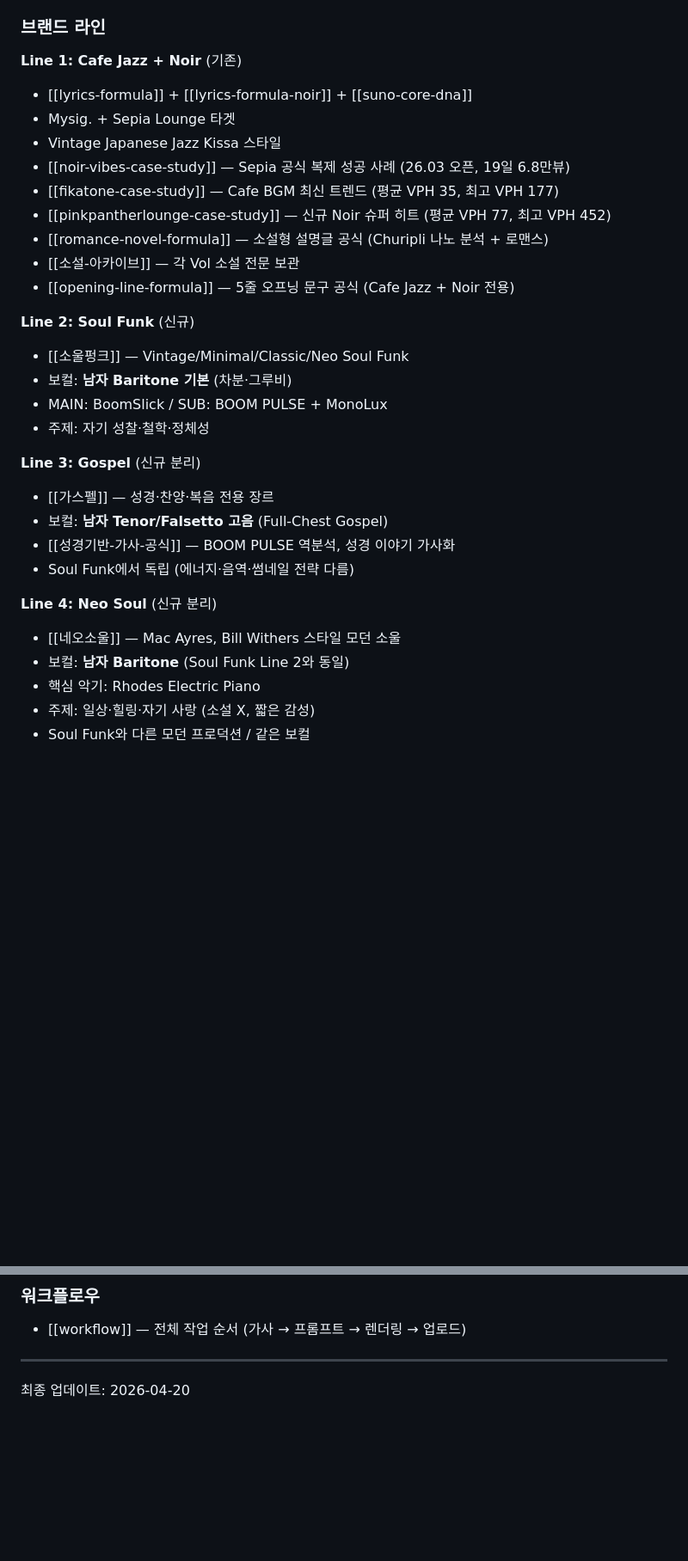
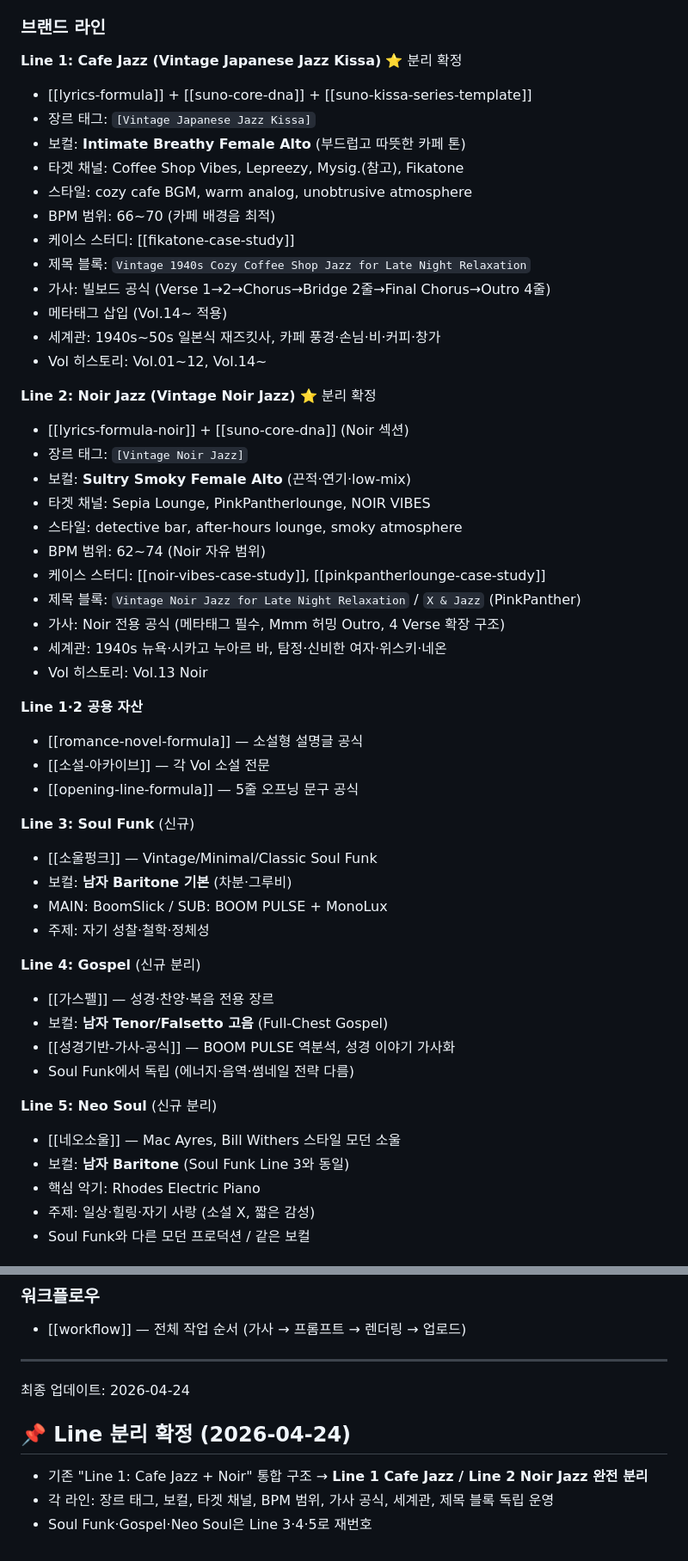
Before and after one commit to koreaemotion1004-cpu/playlist, a Markdown page: wiki/index.md, 2 parts joined by grey strips. Shown at 86% size. Rendered like a GitHub page; blank space fills up the shorter version.

Commit message:
Line 1 Cafe Jazz / Line 2 Noir Jazz 완전 분리
- 기존 통합 "Cafe Jazz + Noir" → 독립 2개 라인으로 분리
- Line 1 Cafe Jazz: Vintage Japanese Jazz Kissa, Intimate Breathy Alto, BPM 66~70
- Line 2 Noir Jazz: Vintage Noir Jazz, Sultry Smoky Alto, BPM 62~74
- Soul Funk/Gospel/Neo Soul → Line 3·4·5로 재번호
- 각 라인 장르 태그·보컬·타겟·세계관·제목 블록 독립 명시

Co-Authored-By: Claude Opus 4.7 (1M context) <noreply@anthropic.com>

```diff
--- a/wiki/index.md
+++ b/wiki/index.md
@@ -14,32 +14,53 @@ AI가 매 세션마다 이 위키를 참조하여 일관된 품질의 아웃풋
 
 ### 브랜드 라인
 
-**Line 1: Cafe Jazz + Noir** (기존)
-- [[lyrics-formula]] + [[lyrics-formula-noir]] + [[suno-core-dna]]
-- Mysig. + Sepia Lounge 타겟
-- Vintage Japanese Jazz Kissa 스타일
-- [[noir-vibes-case-study]] — Sepia 공식 복제 성공 사례 (26.03 오픈, 19일 6.8만뷰)
-- [[fikatone-case-study]] — Cafe BGM 최신 트렌드 (평균 VPH 35, 최고 VPH 177)
-- [[pinkpantherlounge-case-study]] — 신규 Noir 슈퍼 히트 (평균 VPH 77, 최고 VPH 452)
-- [[romance-novel-formula]] — 소설형 설명글 공식 (Churipli 나노 분석 + 로맨스)
-- [[소설-아카이브]] — 각 Vol 소설 전문 보관
-- [[opening-line-formula]] — 5줄 오프닝 문구 공식 (Cafe Jazz + Noir 전용)
+**Line 1: Cafe Jazz (Vintage Japanese Jazz Kissa)** ⭐ 분리 확정
+- [[lyrics-formula]] + [[suno-core-dna]] + [[suno-kissa-series-template]]
+- 장르 태그: `[Vintage Japanese Jazz Kissa]`
+- 보컬: **Intimate Breathy Female Alto** (부드럽고 따뜻한 카페 톤)
+- 타겟 채널: Coffee Shop Vibes, Lepreezy, Mysig.(참고), Fikatone
+- 스타일: cozy cafe BGM, warm analog, unobtrusive atmosphere
+- BPM 범위: 66~70 (카페 배경음 최적)
+- 케이스 스터디: [[fikatone-case-study]]
+- 제목 블록: `Vintage 1940s Cozy Coffee Shop Jazz for Late Night Relaxation`
+- 가사: 빌보드 공식 (Verse 1→2→Chorus→Bridge 2줄→Final Chorus→Outro 4줄)
+- 메타태그 삽입 (Vol.14~ 적용)
+- 세계관: 1940s~50s 일본식 재즈킷사, 카페 풍경·손님·비·커피·창가
+- Vol 히스토리: Vol.01~12, Vol.14~
 
-**Line 2: Soul Funk** (신규)
-- [[소울펑크]] — Vintage/Minimal/Classic/Neo Soul Funk
+**Line 2: Noir Jazz (Vintage Noir Jazz)** ⭐ 분리 확정
+- [[lyrics-formula-noir]] + [[suno-core-dna]] (Noir 섹션)
+- 장르 태그: `[Vintage Noir Jazz]`
+- 보컬: **Sultry Smoky Female Alto** (끈적·연기·low-mix)
+- 타겟 채널: Sepia Lounge, PinkPantherlounge, NOIR VIBES
+- 스타일: detective bar, after-hours lounge, smoky atmosphere
+- BPM 범위: 62~74 (Noir 자유 범위)
+- 케이스 스터디: [[noir-vibes-case-study]], [[pinkpantherlounge-case-study]]
+- 제목 블록: `Vintage Noir Jazz for Late Night Relaxation` / `X & Jazz` (PinkPanther)
+- 가사: Noir 전용 공식 (메타태그 필수, Mmm 허밍 Outro, 4 Verse 확장 구조)
+- 세계관: 1940s 뉴욕·시카고 누아르 바, 탐정·신비한 여자·위스키·네온
+- Vol 히스토리: Vol.13 Noir
+
+**Line 1·2 공용 자산**
+- [[romance-novel-formula]] — 소설형 설명글 공식
+- [[소설-아카이브]] — 각 Vol 소설 전문
+- [[opening-line-formula]] — 5줄 오프닝 문구 공식
+
+**Line 3: Soul Funk** (신규)
+- [[소울펑크]] — Vintage/Minimal/Classic Soul Funk
 - 보컬: **남자 Baritone 기본** (차분·그루비)
 - MAIN: BoomSlick / SUB: BOOM PULSE + MonoLux
 - 주제: 자기 성찰·철학·정체성
 
-**Line 3: Gospel** (신규 분리)
+**Line 4: Gospel** (신규 분리)
 - [[가스펠]] — 성경·찬양·복음 전용 장르
 - 보컬: **남자 Tenor/Falsetto 고음** (Full-Chest Gospel)
 - [[성경기반-가사-공식]] — BOOM PULSE 역분석, 성경 이야기 가사화
 - Soul Funk에서 독립 (에너지·음역·썸네일 전략 다름)
 
-**Line 4: Neo Soul** (신규 분리)
+**Line 5: Neo Soul** (신규 분리)
 - [[네오소울]] — Mac Ayres, Bill Withers 스타일 모던 소울
-- 보컬: **남자 Baritone** (Soul Funk Line 2와 동일)
+- 보컬: **남자 Baritone** (Soul Funk Line 3와 동일)
 - 핵심 악기: Rhodes Electric Piano
 - 주제: 일상·힐링·자기 사랑 (소설 X, 짧은 감성)
 - Soul Funk와 다른 모던 프로덕션 / 같은 보컬
@@ -68,4 +89,9 @@ AI가 매 세션마다 이 위키를 참조하여 일관된 품질의 아웃풋
 - [[workflow]] — 전체 작업 순서 (가사 → 프롬프트 → 렌더링 → 업로드)
 
 ---
-최종 업데이트: 2026-04-20
+최종 업데이트: 2026-04-24
+
+## 📌 Line 분리 확정 (2026-04-24)
+- 기존 "Line 1: Cafe Jazz + Noir" 통합 구조 → **Line 1 Cafe Jazz / Line 2 Noir Jazz 완전 분리**
+- 각 라인: 장르 태그, 보컬, 타겟 채널, BPM 범위, 가사 공식, 세계관, 제목 블록 독립 운영
+- Soul Funk·Gospel·Neo Soul은 Line 3·4·5로 재번호
```
